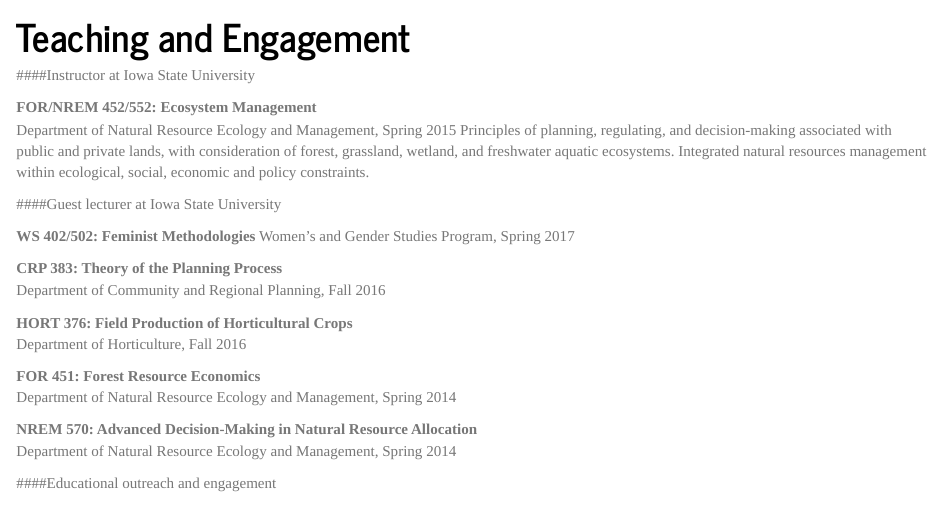
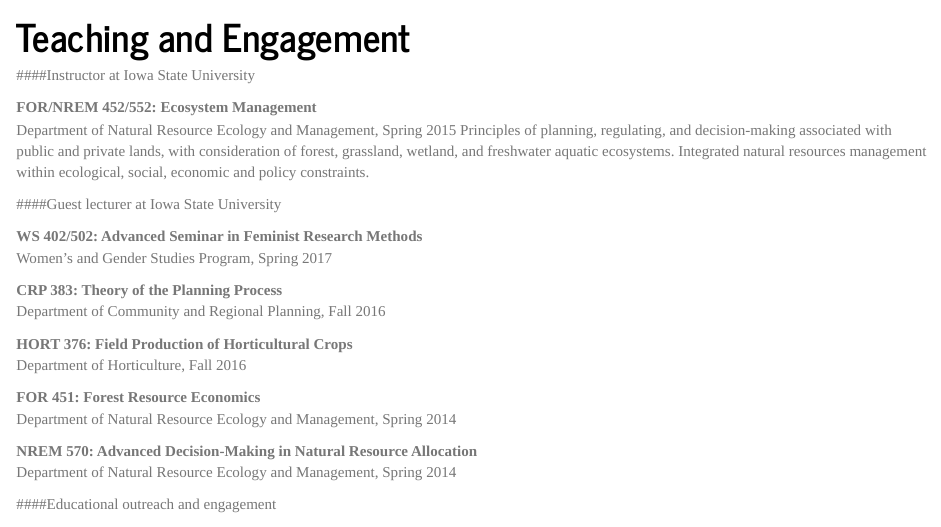
Before and after one commit to carriec/carriec.github.io, an R Markdown document (site/teaching.Rmd): the page in a window 1100 px wide, from 80 px down. Rendered offline with R 4.5, knitr and Pandoc, with nearby package versions.

Commit message:
corrections

```diff
--- a/site/teaching.Rmd
+++ b/site/teaching.Rmd
@@ -11,7 +11,7 @@
 
 ####Guest lecturer at Iowa State University
 
-**WS 402/502: Feminist Methodologies**
+**WS 402/502: Advanced Seminar in Feminist Research Methods**
 Women's and Gender Studies Program, Spring 2017
 
 **CRP 383: Theory of the Planning Process**
```
Also changed, not shown: teaching.html.
